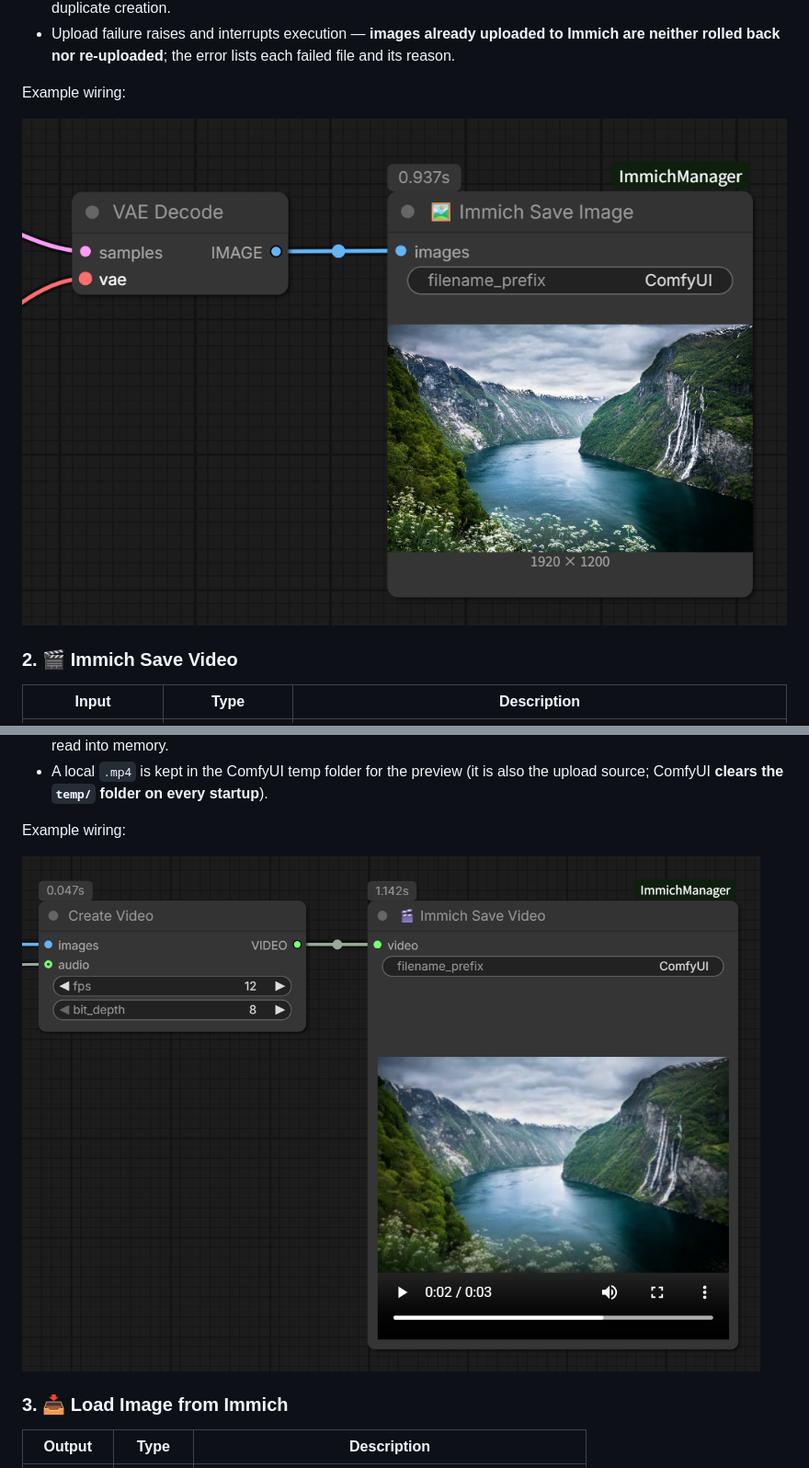
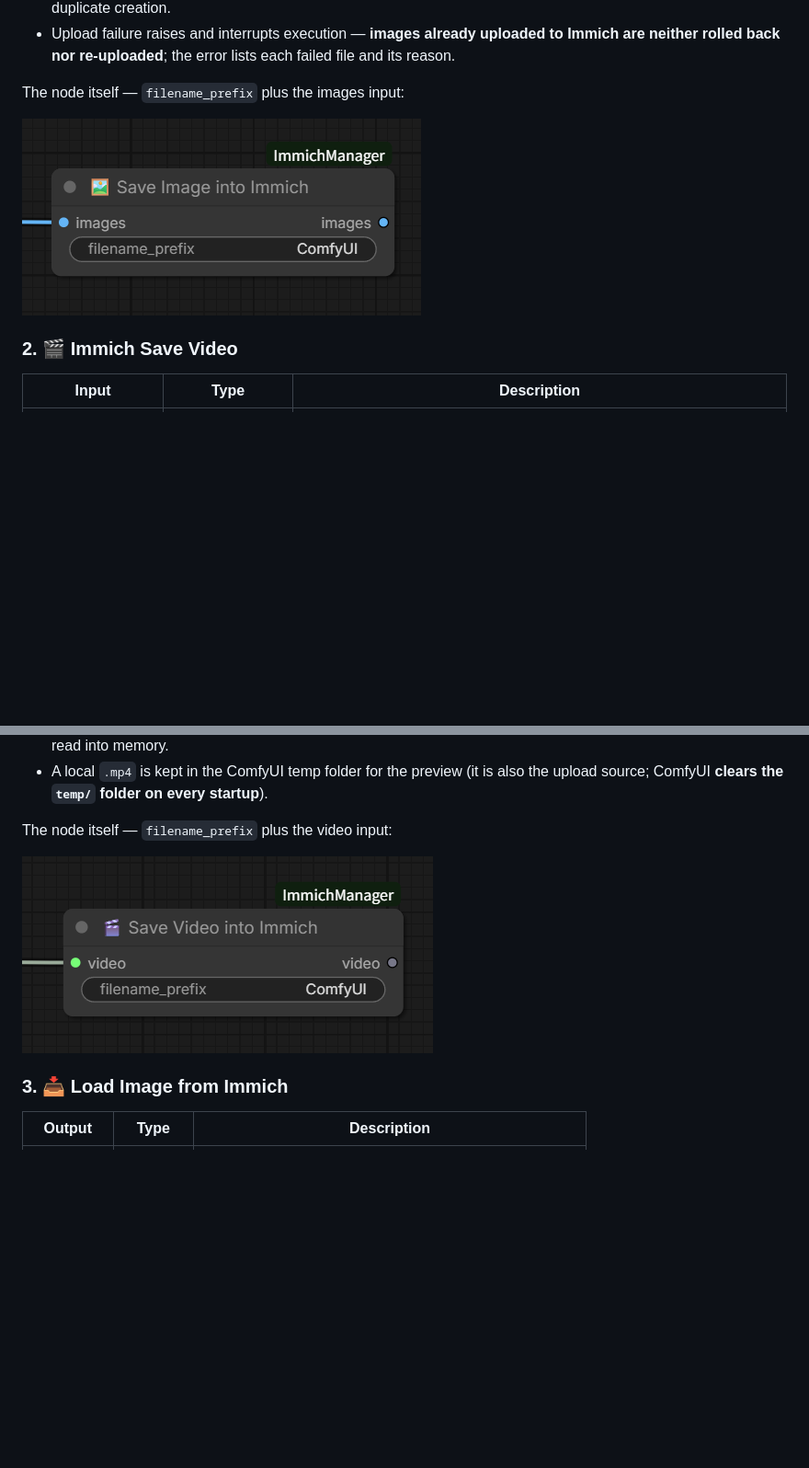
Before and after one commit to oitsukiii/ComfyUI-ImmichManager, a Markdown page: README.md, 2 parts joined by grey strips. Shown at 92% size. Rendered like a GitHub page; pictures changed too: images/image-node-usage.png (deleted), images/node-save-image.png (added), images/node-save-video.png (added); blank space fills up the shorter version.

```diff
--- a/README.md
+++ b/README.md
@@ -127,9 +127,9 @@ Both nodes take their connection settings (base URL / API key / default album) f
 - Global concurrency cap of 3 (semaphore); album lookup / create / batch-add with a lock against concurrent duplicate creation.
 - Upload failure raises and interrupts execution — **images already uploaded to Immich are neither rolled back nor re-uploaded**; the error lists each failed file and its reason.
 
-Example wiring:
+The node itself — `filename_prefix` plus the images input:
 
-![Immich Save Image example workflow](images/image-node-usage.png)
+![Immich Save Image node](images/node-save-image.png)
 
 ### 2. 🎬 Immich Save Video
 
@@ -149,9 +149,9 @@ Example wiring:
 - **Streaming upload**: files are uploaded in chunks (SHA-1 + multipart streaming) — large videos are never fully read into memory.
 - A local `.mp4` is kept in the ComfyUI temp folder for the preview (it is also the upload source; ComfyUI **clears the `temp/` folder on every startup**).
 
-Example wiring:
+The node itself — `filename_prefix` plus the video input:
 
-![Immich Save Video example workflow](images/video-node-usage.png)
+![Immich Save Video node](images/node-save-video.png)
 
 ### 3. 📥 Load Image from Immich
 
```
Also changed, not shown: other parts of README.md (+2 -0 lines), README.zh-CN.md (+6 -4 lines), images/node-pick.png (added).
